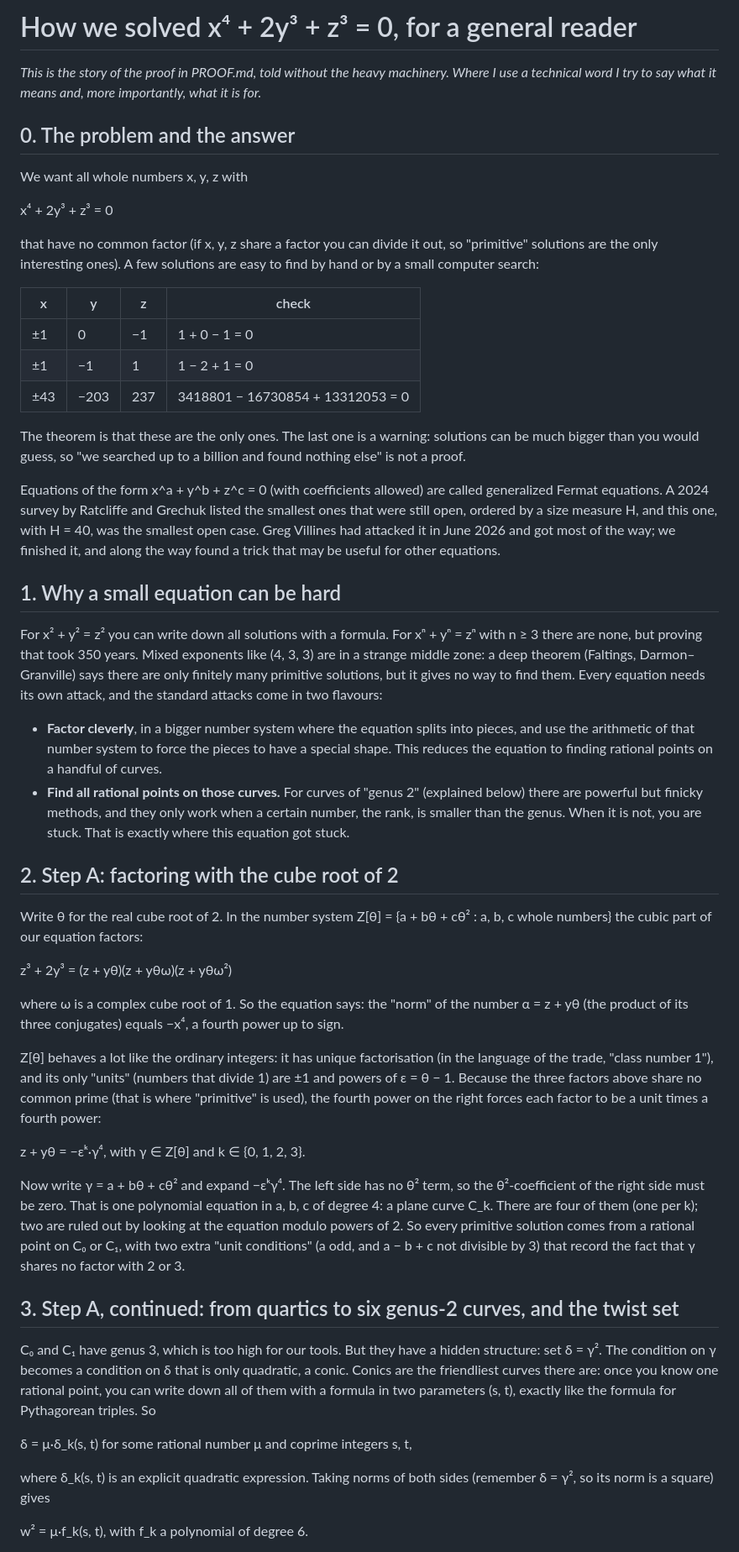
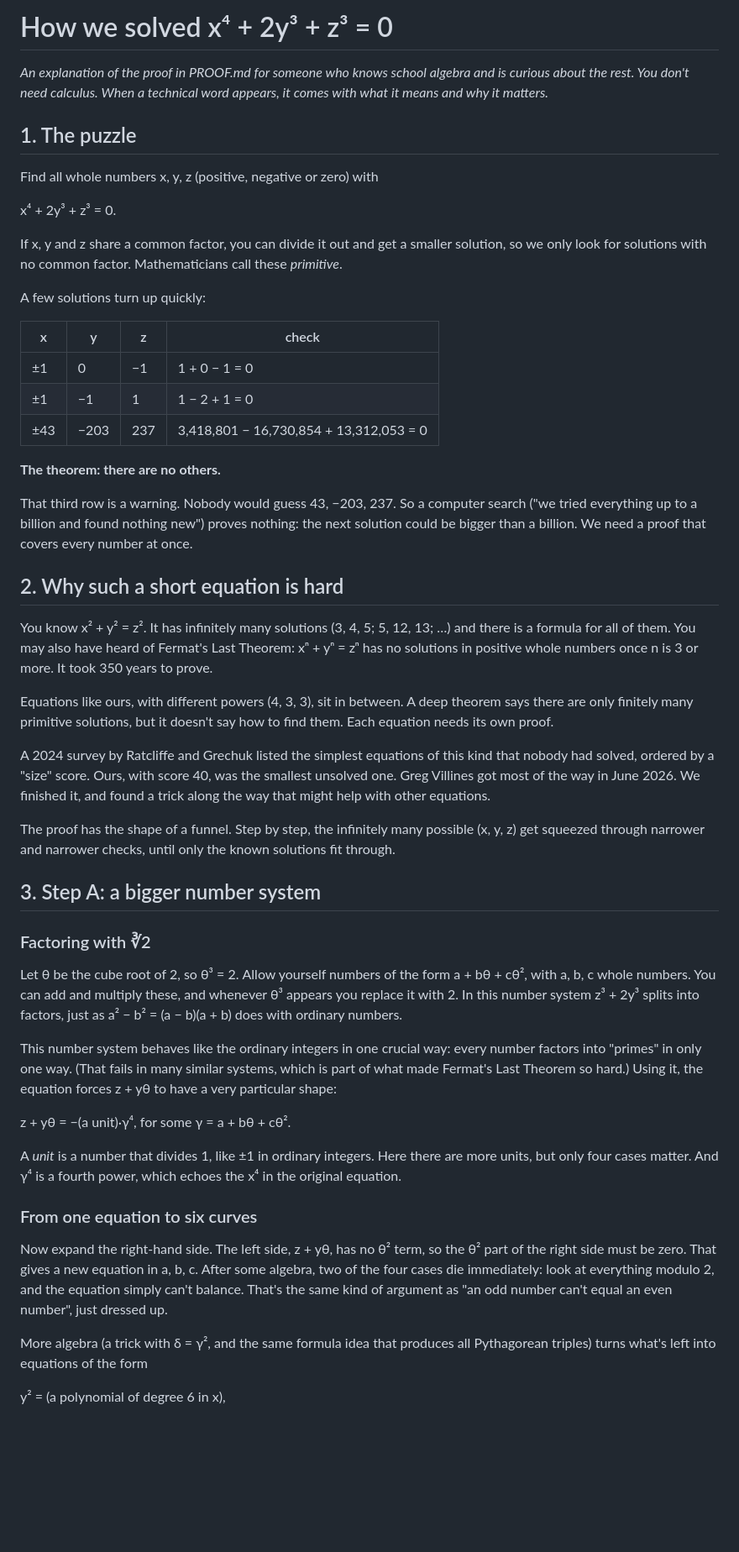
Before and after one commit to marchfederico/fermat433, a Markdown page: EXPLAINER.md, the part around one of its changes. Shown at 84% size. GitHub-like rendering; blank space fills up the shorter version.

```diff
--- a/EXPLAINER.md
+++ b/EXPLAINER.md
@@ -1,79 +1,73 @@
-# How we solved x⁴ + 2y³ + z³ = 0, for a general reader
+# How we solved x⁴ + 2y³ + z³ = 0
 
-*This is the story of the proof in PROOF.md, told without the heavy machinery. Where I use a technical word I try to
-say what it means and, more importantly, what it is for.*
+*An explanation of the proof in PROOF.md for someone who knows school algebra and is curious about the rest. You
+don't need calculus. When a technical word appears, it comes with what it means and why it matters.*
 
-## 0. The problem and the answer
+## 1. The puzzle
 
-We want all whole numbers x, y, z with
+Find all whole numbers x, y, z (positive, negative or zero) with
 
-  x⁴ + 2y³ + z³ = 0
+  x⁴ + 2y³ + z³ = 0.
 
-that have no common factor (if x, y, z share a factor you can divide it out, so "primitive" solutions are the only
-interesting ones). A few solutions are easy to find by hand or by a small computer search:
+If x, y and z share a common factor, you can divide it out and get a smaller solution, so we only look for solutions
+with no common factor. Mathematicians call these *primitive*.
+
+A few solutions turn up quickly:
 
 | x | y | z | check |
 |---|---|---|---|
 | ±1 | 0 | −1 | 1 + 0 − 1 = 0 |
 | ±1 | −1 | 1 | 1 − 2 + 1 = 0 |
-| ±43 | −203 | 237 | 3418801 − 16730854 + 13312053 = 0 |
+| ±43 | −203 | 237 | 3,418,801 − 16,730,854 + 13,312,053 = 0 |
 
-The theorem is that these are the only ones. The last one is a warning: solutions can be much bigger than you would
-guess, so "we searched up to a billion and found nothing else" is not a proof.
+**The theorem: there are no others.**
 
-Equations of the form x^a + y^b + z^c = 0 (with coefficients allowed) are called generalized Fermat equations. A 2024
-survey by Ratcliffe and Grechuk listed the smallest ones that were still open, ordered by a size measure H, and this
-one, with H = 40, was the smallest open case. Greg Villines had attacked it in June 2026 and got most of the way; we
-finished it, and along the way found a trick that may be useful for other equations.
+That third row is a warning. Nobody would guess 43, −203, 237. So a computer search ("we tried everything up to a
+billion and found nothing new") proves nothing: the next solution could be bigger than a billion. We need a proof
+that covers every number at once.
 
-## 1. Why a small equation can be hard
+## 2. Why such a short equation is hard
 
-For x² + y² = z² you can write down all solutions with a formula. For xⁿ + yⁿ = zⁿ with n ≥ 3 there are none, but
-proving that took 350 years. Mixed exponents like (4, 3, 3) are in a strange middle zone: a deep theorem (Faltings,
-Darmon–Granville) says there are only finitely many primitive solutions, but it gives no way to find them. Every
-equation needs its own attack, and the standard attacks come in two flavours:
+You know x² + y² = z². It has infinitely many solutions (3, 4, 5; 5, 12, 13; …) and there is a formula for all of
+them. You may also have heard of Fermat's Last Theorem: xⁿ + yⁿ = zⁿ has no solutions in positive whole numbers once
+n is 3 or more. It took 350 years to prove.
 
-- **Factor cleverly**, in a bigger number system where the equation splits into pieces, and use the arithmetic of that
-  number system to force the pieces to have a special shape. This reduces the equation to finding rational points on
-  a handful of curves.
-- **Find all rational points on those curves.** For curves of "genus 2" (explained below) there are powerful but
-  finicky methods, and they only work when a certain number, the rank, is smaller than the genus. When it is not,
-  you are stuck. That is exactly where this equation got stuck.
+Equations like ours, with different powers (4, 3, 3), sit in between. A deep theorem says there are only finitely many
+primitive solutions, but it doesn't say how to find them. Each equation needs its own proof.
 
-## 2. Step A: factoring with the cube root of 2
+A 2024 survey by Ratcliffe and Grechuk listed the simplest equations of this kind that nobody had solved, ordered by a
+"size" score. Ours, with score 40, was the smallest unsolved one. Greg Villines got most of the way in June 2026. We
+finished it, and found a trick along the way that might help with other equations.
 
-Write θ for the real cube root of 2. In the number system Z[θ] = {a + bθ + cθ² : a, b, c whole numbers} the cubic part
-of our equation factors:
+The proof has the shape of a funnel. Step by step, the infinitely many possible (x, y, z) get squeezed through
+narrower and narrower checks, until only the known solutions fit through.
 
-  z³ + 2y³ = (z + yθ)(z + yθω)(z + yθω²)
+## 3. Step A: a bigger number system
 
-where ω is a complex cube root of 1. So the equation says: the "norm" of the number α = z + yθ (the product of its
-three conjugates) equals −x⁴, a fourth power up to sign.
+### Factoring with ∛2
 
-Z[θ] behaves a lot like the ordinary integers: it has unique factorisation (in the language of the trade, "class
-number 1"), and its only "units" (numbers that divide 1) are ±1 and powers of ε = θ − 1. Because the three factors
-above share no common prime (that is where "primitive" is used), the fourth power on the right forces each factor to
-be a unit times a fourth power:
+Let θ be the cube root of 2, so θ³ = 2. Allow yourself numbers of the form a + bθ + cθ², with a, b, c whole numbers.
+You can add and multiply these, and whenever θ³ appears you replace it with 2. In this number system z³ + 2y³ splits
+into factors, just as a² − b² = (a − b)(a + b) does with ordinary numbers.
 
-  z + yθ = −εᵏ·γ⁴,  with γ ∈ Z[θ] and k ∈ {0, 1, 2, 3}.
+This number system behaves like the ordinary integers in one crucial way: every number factors into "primes" in only
+one way. (That fails in many similar systems, which is part of what made Fermat's Last Theorem so hard.) Using it, the
+equation forces z + yθ to have a very particular shape:
 
-Now write γ = a + bθ + cθ² and expand −εᵏγ⁴. The left side has no θ² term, so the θ²-coefficient of the right side
-must be zero. That is one polynomial equation in a, b, c of degree 4: a plane curve C_k. There are four of them (one
-per k); two are ruled out by looking at the equation modulo powers of 2. So every primitive solution comes from a
-rational point on C₀ or C₁, with two extra "unit conditions" (a odd, and a − b + c not divisible by 3) that record
-the fact that γ shares no factor with 2 or 3.
+  z + yθ = −(a unit)·γ⁴, for some γ = a + bθ + cθ².
 
-## 3. Step A, continued: from quartics to six genus-2 curves, and the twist set
+A *unit* is a number that divides 1, like ±1 in ordinary integers. Here there are more units, but only four cases
+matter. And γ⁴ is a fourth power, which echoes the x⁴ in the original equation.
 
-C₀ and C₁ have genus 3, which is too high for our tools. But they have a hidden structure: set δ = γ². The condition
-on γ becomes a condition on δ that is only quadratic, a conic. Conics are the friendliest curves there are: once you
-know one rational point, you can write down all of them with a formula in two parameters (s, t), exactly like the
-formula for Pythagorean triples. So
+### From one equation to six curves
 
-  δ = μ·δ_k(s, t)  for some rational number μ and coprime integers s, t,
+Now expand the right-hand side. The left side, z + yθ, has no θ² term, so the θ² part of the right side must be zero.
+That gives a new equation in a, b, c. After some algebra, two of the four cases die immediately: look at everything
+modulo 2, and the equation simply can't balance. That's the same kind of argument as "an odd number can't equal an
+even number", just dressed up.
 
-where δ_k(s, t) is an explicit quadratic expression. Taking norms of both sides (remember δ = γ², so its norm is a
-square) gives
+More algebra (a trick with δ = γ², and the same formula idea that produces all Pythagorean triples) turns what's left
+into equations of the form
 
-  w² = μ·f_k(s, t),  with f_k a polynomial of degree 6.
+  y² = (a polynomial of degree 6 in x),
 
```
Also changed, not shown: other parts of EXPLAINER.md (+176 -154 lines).
